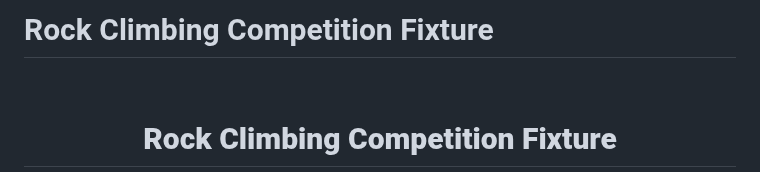
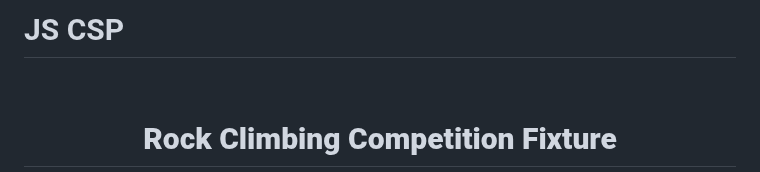
Before and after one commit to AbuTalha3/Rock-Climbing-Competition-Fixture, a Markdown page: README.md, the part around the change. Drawn GitHub-style.

```diff
--- a/README.md
+++ b/README.md
@@ -1,4 +1,4 @@
-# Rock Climbing Competition Fixture
+# JS CSP
 <a name="readme-top"></a>
 
 <!--
```
